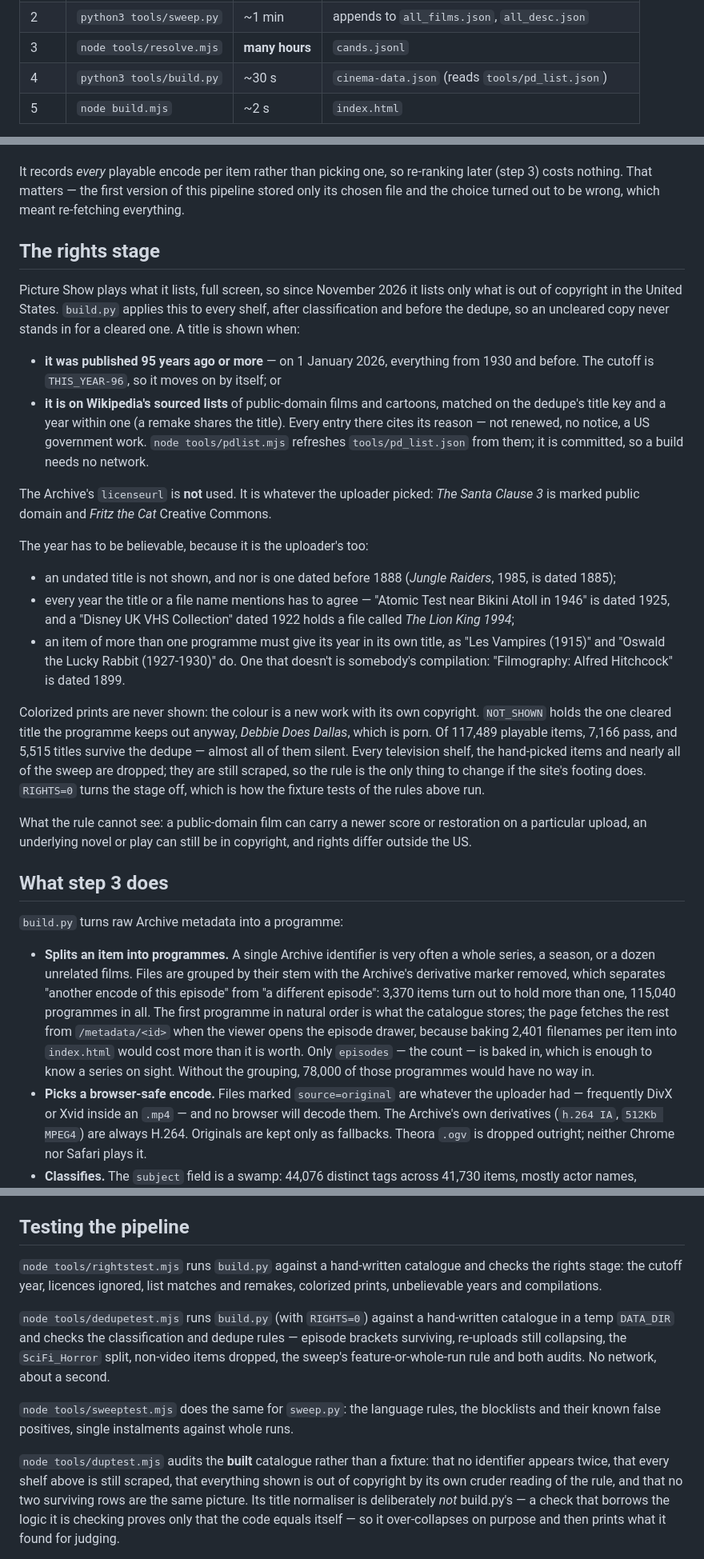
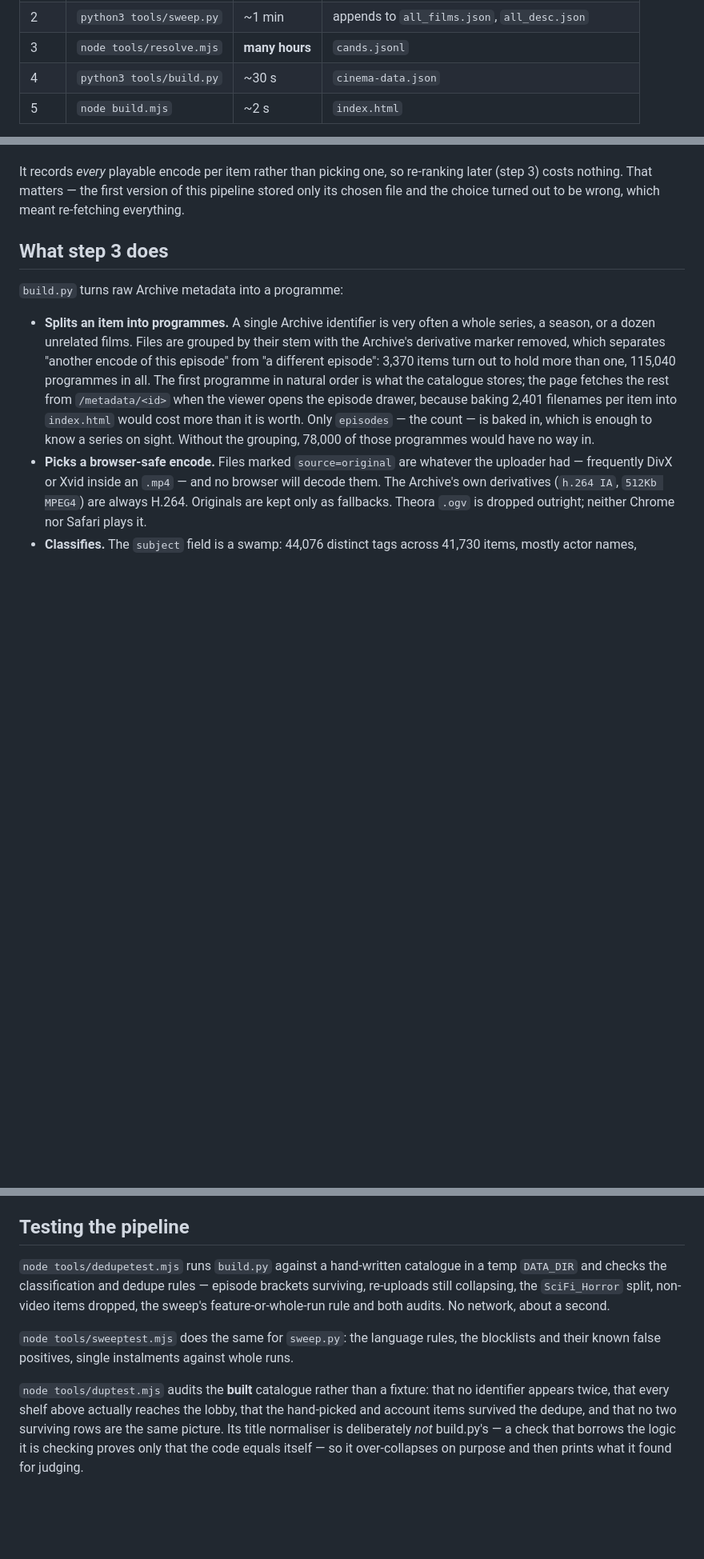
Before and after one commit to jtbartee/picture-show, a Markdown page: tools/README.md, 3 parts joined by grey strips. Shown at 80% size. Drawn GitHub-style; blank space fills up the shorter version.

```diff
--- a/tools/README.md
+++ b/tools/README.md
@@ -51,7 +48,7 @@ genres, so `build.py` splits it (see the comment there).
 | 1 | `node tools/scrape.mjs` | ~6 min | `all_films.json`, `all_desc.json`, `sweep_pool.json` |
 | 2 | `python3 tools/sweep.py` | ~1 min | appends to `all_films.json`, `all_desc.json` |
 | 3 | `node tools/resolve.mjs` | **many hours** | `cands.jsonl` |
-| 4 | `python3 tools/build.py` | ~30 s | `cinema-data.json` (reads `tools/pd_list.json`) |
+| 4 | `python3 tools/build.py` | ~30 s | `cinema-data.json` |
 | 5 | `node build.mjs` | ~2 s | `index.html` |
 
 Step 2 must follow step 1 every time: `scrape.mjs` rewrites `all_films.json` from
@@ -101,47 +98,6 @@ was dropping *Broadcast News*, *My Big Fat Greek Wedding* and *How to Marry a Mi
 It records *every* playable encode per item rather than picking one, so re-ranking later
 (step 3) costs nothing. That matters — the first version of this pipeline stored only its
 chosen file and the choice turned out to be wrong, which meant re-fetching everything.
-
-## The rights stage
-
-Picture Show plays what it lists, full screen, so since November 2026 it lists only what
-is out of copyright in the United States. `build.py` applies this to every shelf, after
-classification and before the dedupe, so an uncleared copy never stands in for a cleared
-one. A title is shown when:
-
-- **it was published 95 years ago or more** — on 1 January 2026, everything from 1930 and
-  before. The cutoff is `THIS_YEAR-96`, so it moves on by itself; or
-- **it is on Wikipedia's sourced lists** of public-domain films and cartoons, matched on
-  the dedupe's title key and a year within one (a remake shares the title). Every entry
-  there cites its reason — not renewed, no notice, a US government work. `node
-  tools/pdlist.mjs` refreshes `tools/pd_list.json` from them; it is committed, so a build
-  needs no network.
-
-The Archive's `licenseurl` is **not** used. It is whatever the uploader picked: *The
-Santa Clause 3* is marked public domain and *Fritz the Cat* Creative Commons.
-
-The year has to be believable, because it is the uploader's too:
-
-- an undated title is not shown, and nor is one dated before 1888 (*Jungle Raiders*, 1985,
-  is dated 1885);
-- every year the title or a file name mentions has to agree — "Atomic Test near Bikini
-  Atoll in 1946" is dated 1925, and a "Disney UK VHS Collection" dated 1922 holds a file
-  called *The Lion King 1994*;
-- an item of more than one programme must give its year in its own title, as "Les Vampires
-  (1915)" and "Oswald the Lucky Rabbit (1927-1930)" do. One that doesn't is somebody's
-  compilation: "Filmography: Alfred Hitchcock" is dated 1899.
-
-Colorized prints are never shown: the colour is a new work with its own copyright.
-`NOT_SHOWN` holds the one cleared title the programme keeps out anyway, *Debbie Does
-Dallas*, which is porn. Of 117,489 playable items, 7,166 pass, and 5,515 titles survive
-the dedupe — almost all of them silent. Every television shelf, the hand-picked items and
-nearly all of the sweep are dropped; they are still scraped, so the rule is the only thing
-to change if the site's footing does. `RIGHTS=0` turns the stage off, which is how the
-fixture tests of the rules above run.
-
-What the rule cannot see: a public-domain film can carry a newer score or restoration on
-a particular upload, an underlying novel or play can still be in copyright, and rights
-differ outside the US.
 
 ## What step 3 does
 
@@ -266,11 +222,7 @@ Planet*, *The Tomorrow People* — are filed by hand in `ITEM_KEYS`.
 
 ## Testing the pipeline
 
-`node tools/rightstest.mjs` runs `build.py` against a hand-written catalogue and checks the
-rights stage: the cutoff year, licences ignored, list matches and remakes, colorized prints,
-unbelievable years and compilations.
-
-`node tools/dedupetest.mjs` runs `build.py` (with `RIGHTS=0`) against a hand-written catalogue in a temp
+`node tools/dedupetest.mjs` runs `build.py` against a hand-written catalogue in a temp
 `DATA_DIR` and checks the classification and dedupe rules — episode brackets surviving,
 re-uploads still collapsing, the `SciFi_Horror` split, non-video items dropped, the sweep's
 feature-or-whole-run rule and both audits. No network, about a second.
@@ -279,9 +231,9 @@ feature-or-whole-run rule and both audits. No network, about a second.
 blocklists and their known false positives, single instalments against whole runs.
 
 `node tools/duptest.mjs` audits the **built** catalogue rather than a fixture: that no
-identifier appears twice, that every shelf above is still scraped, that everything shown
-is out of copyright by its own cruder reading of the rule, and that no two surviving rows
-are the same picture. Its title normaliser is deliberately *not* build.py's — a check that borrows
+identifier appears twice, that every shelf above actually reaches the lobby, that the
+hand-picked and account items survived the dedupe, and that no two surviving rows are the
+same picture. Its title normaliser is deliberately *not* build.py's — a check that borrows
 the logic it is checking proves only that the code equals itself — so it over-collapses on
 purpose and then prints what it found for judging.
 
```
Also changed, not shown: other parts of tools/README.md (+1 -4 lines), README.md (+30 -32 lines), docs/lobby.png, 13 other files.
